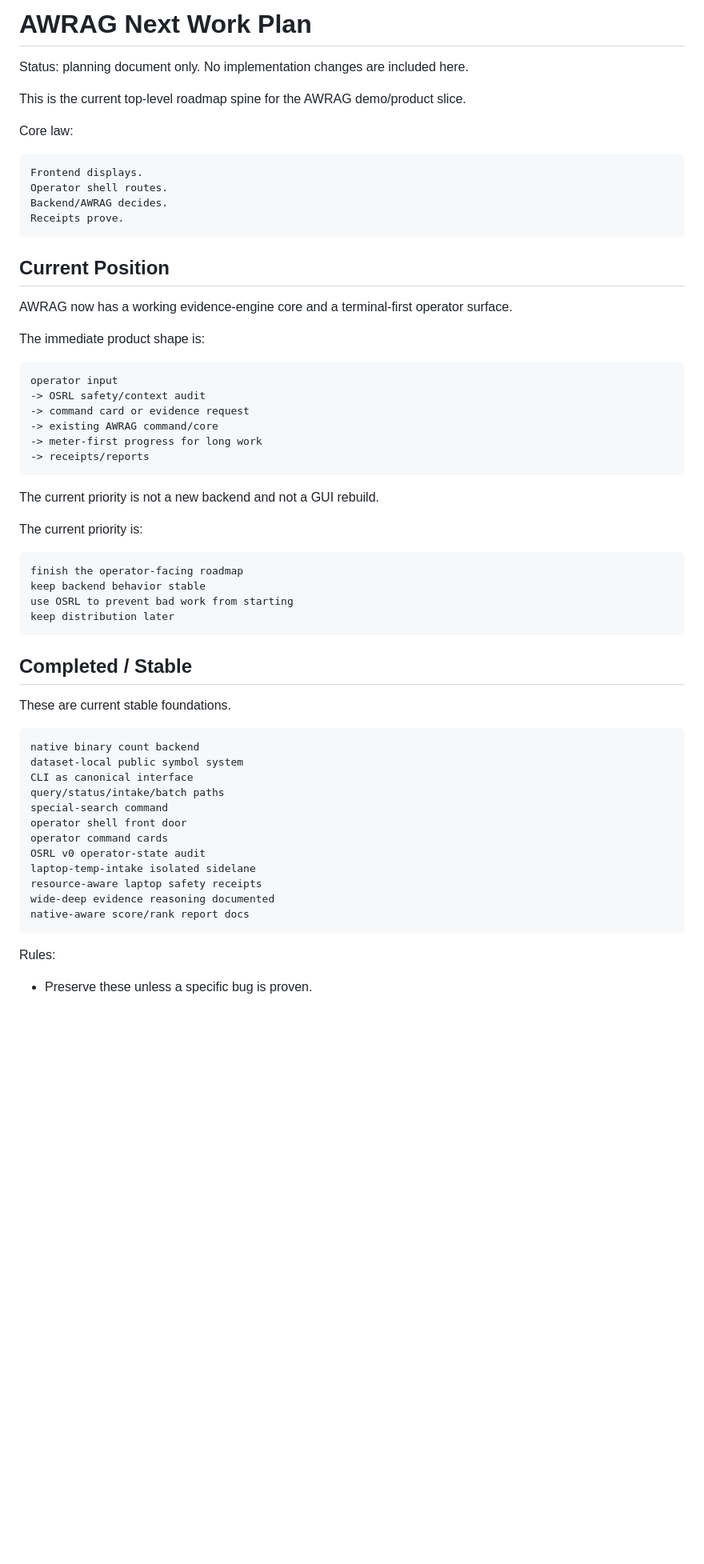
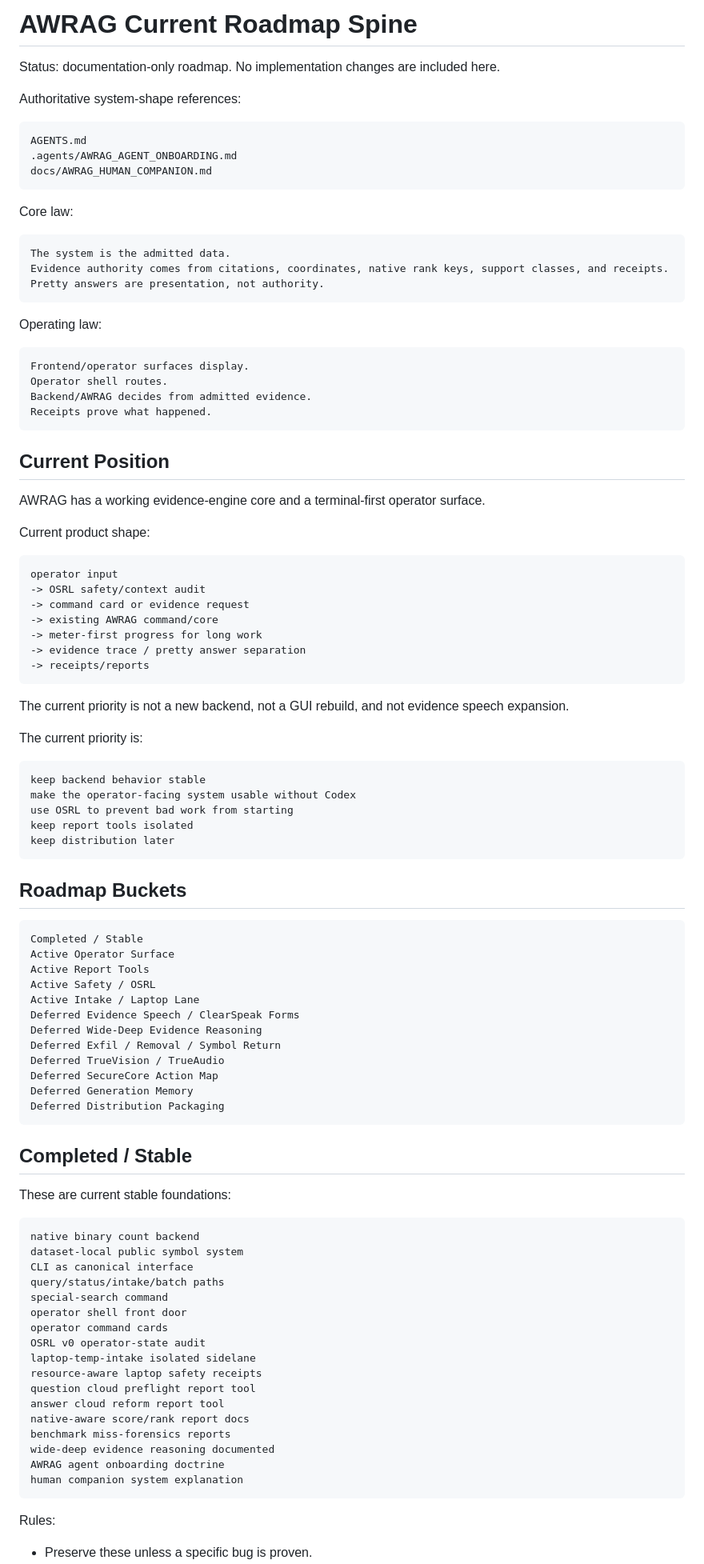
Before and after one commit to Kaladn/AWRAG-v0.05, a Markdown page: AWRAG_NEXT_WORK_PLAN.md, the part around one of its changes. Shown at 80% size. GitHub-like rendering; blank space fills up the shorter version.

````diff
--- a/AWRAG_NEXT_WORK_PLAN.md
+++ b/AWRAG_NEXT_WORK_PLAN.md
@@ -1,23 +1,37 @@
-# AWRAG Next Work Plan
+# AWRAG Current Roadmap Spine
 
-Status: planning document only. No implementation changes are included here.
+Status: documentation-only roadmap. No implementation changes are included here.
 
-This is the current top-level roadmap spine for the AWRAG demo/product slice.
+Authoritative system-shape references:
+
+```text
+AGENTS.md
+.agents/AWRAG_AGENT_ONBOARDING.md
+docs/AWRAG_HUMAN_COMPANION.md
+```
 
 Core law:
 
 ```text
-Frontend displays.
+The system is the admitted data.
+Evidence authority comes from citations, coordinates, native rank keys, support classes, and receipts.
+Pretty answers are presentation, not authority.
+```
+
+Operating law:
+
+```text
+Frontend/operator surfaces display.
 Operator shell routes.
-Backend/AWRAG decides.
-Receipts prove.
+Backend/AWRAG decides from admitted evidence.
+Receipts prove what happened.
 ```
 
 ## Current Position
 
-AWRAG now has a working evidence-engine core and a terminal-first operator surface.
+AWRAG has a working evidence-engine core and a terminal-first operator surface.
 
-The immediate product shape is:
+Current product shape:
 
 ```text
 operator input
@@ -25,23 +39,42 @@ operator input
 -> command card or evidence request
 -> existing AWRAG command/core
 -> meter-first progress for long work
+-> evidence trace / pretty answer separation
 -> receipts/reports
 ```
 
-The current priority is not a new backend and not a GUI rebuild.
+The current priority is not a new backend, not a GUI rebuild, and not evidence speech expansion.
 
 The current priority is:
 
 ```text
-finish the operator-facing roadmap
 keep backend behavior stable
+make the operator-facing system usable without Codex
 use OSRL to prevent bad work from starting
+keep report tools isolated
 keep distribution later
+```
+
+## Roadmap Buckets
+
+```text
+Completed / Stable
+Active Operator Surface
+Active Report Tools
+Active Safety / OSRL
+Active Intake / Laptop Lane
+Deferred Evidence Speech / ClearSpeak Forms
+Deferred Wide-Deep Evidence Reasoning
+Deferred Exfil / Removal / Symbol Return
+Deferred TrueVision / TrueAudio
+Deferred SecureCore Action Map
+Deferred Generation Memory
+Deferred Distribution Packaging
 ```
 
 ## Completed / Stable
 
-These are current stable foundations.
+These are current stable foundations:
 
 ```text
 native binary count backend
@@ -54,8 +87,13 @@ operator command cards
 OSRL v0 operator-state audit
 laptop-temp-intake isolated sidelane
 resource-aware laptop safety receipts
+question cloud preflight report tool
+answer cloud reform report tool
+native-aware score/rank report docs
+benchmark miss-forensics reports
 wide-deep evidence reasoning documented
-native-aware score/rank report docs
+AWRAG agent onboarding doctrine
+human companion system explanation
 ```
 
 Rules:
````
Also changed, not shown: other parts of AWRAG_NEXT_WORK_PLAN.md (+256 -187 lines), docs/POST_LEXICON_SCAFFOLD_LOOP_V0_ROADMAP.md (+23 -0 lines).
